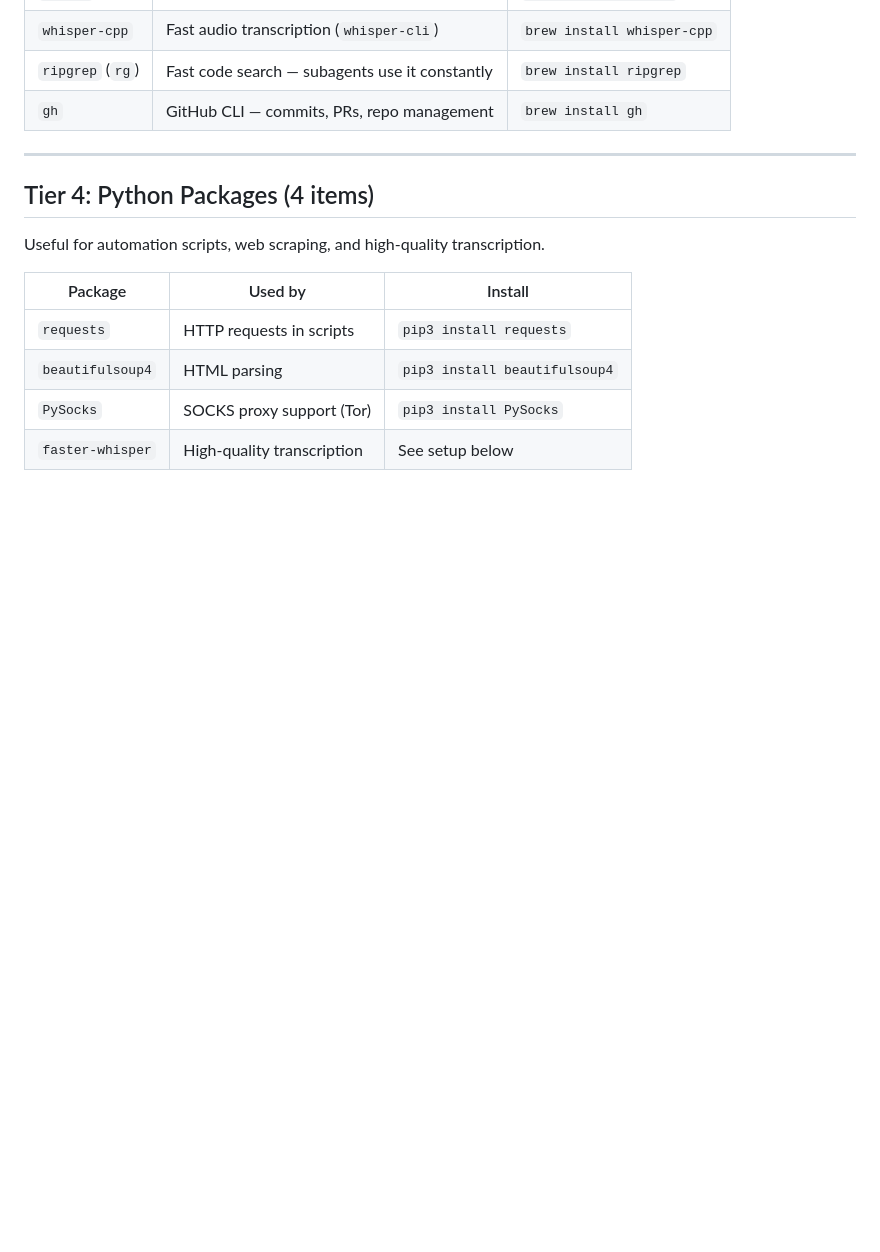
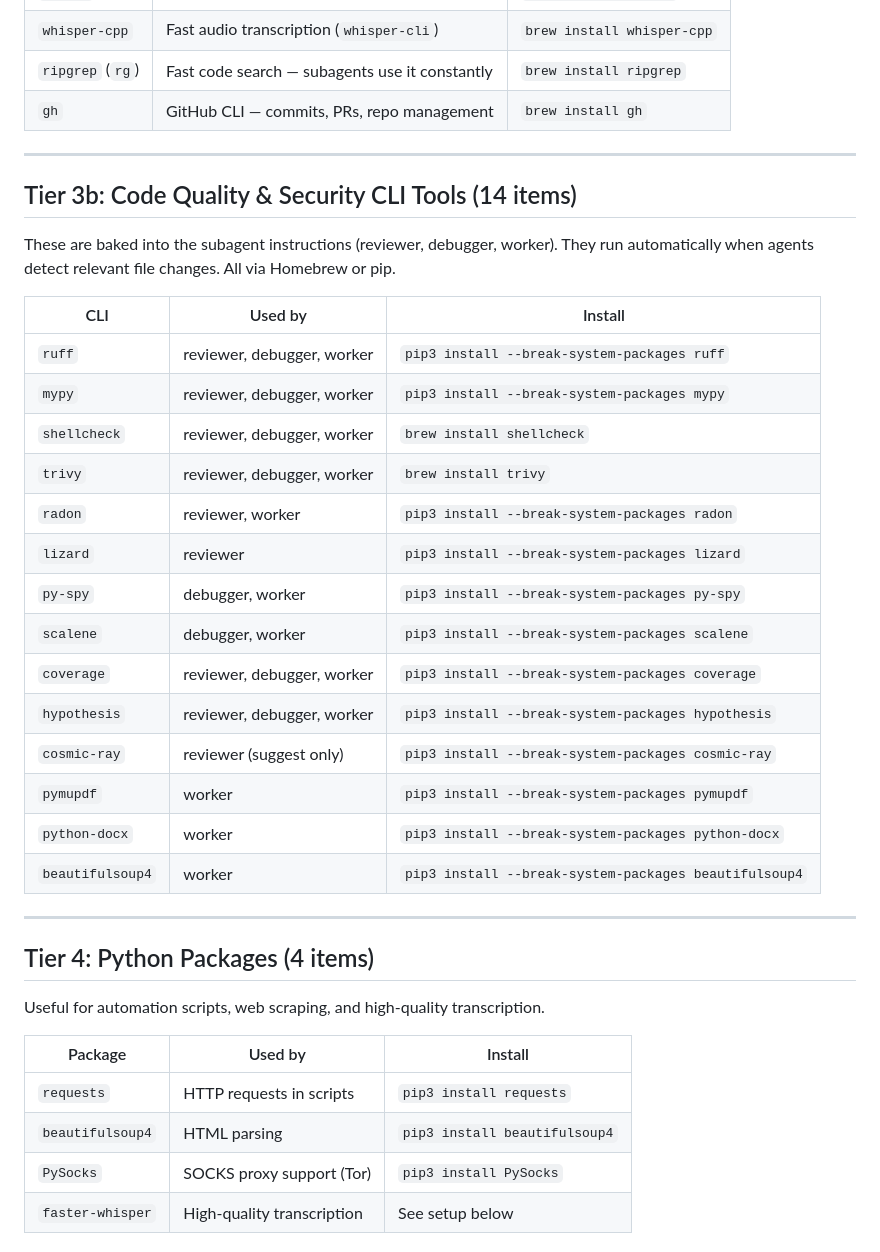
Before and after one commit to jacobhgruber-dev/Supervisor, a Markdown page: DEPENDENCIES.md, the part around the change. Rendered like a GitHub page; blank space fills up the shorter version.

```diff
--- a/DEPENDENCIES.md
+++ b/DEPENDENCIES.md
@@ -53,6 +53,29 @@ Not essential, but these make the workflow significantly better. All via Homebre
 
 ---
 
+## Tier 3b: Code Quality & Security CLI Tools (14 items)
+
+These are baked into the subagent instructions (reviewer, debugger, worker). They run automatically when agents detect relevant file changes. All via Homebrew or pip.
+
+| CLI | Used by | Install |
+|-----|---------|---------|
+| `ruff` | reviewer, debugger, worker | `pip3 install --break-system-packages ruff` |
+| `mypy` | reviewer, debugger, worker | `pip3 install --break-system-packages mypy` |
+| `shellcheck` | reviewer, debugger, worker | `brew install shellcheck` |
+| `trivy` | reviewer, debugger, worker | `brew install trivy` |
+| `radon` | reviewer, worker | `pip3 install --break-system-packages radon` |
+| `lizard` | reviewer | `pip3 install --break-system-packages lizard` |
+| `py-spy` | debugger, worker | `pip3 install --break-system-packages py-spy` |
+| `scalene` | debugger, worker | `pip3 install --break-system-packages scalene` |
+| `coverage` | reviewer, debugger, worker | `pip3 install --break-system-packages coverage` |
+| `hypothesis` | reviewer, debugger, worker | `pip3 install --break-system-packages hypothesis` |
+| `cosmic-ray` | reviewer (suggest only) | `pip3 install --break-system-packages cosmic-ray` |
+| `pymupdf` | worker | `pip3 install --break-system-packages pymupdf` |
+| `python-docx` | worker | `pip3 install --break-system-packages python-docx` |
+| `beautifulsoup4` | worker | `pip3 install --break-system-packages beautifulsoup4` |
+
+---
+
 ## Tier 4: Python Packages (4 items)
 
 Useful for automation scripts, web scraping, and high-quality transcription.
```
Also changed, not shown: README.md (+3 -2 lines), subagents.md (+4 -4 lines).
